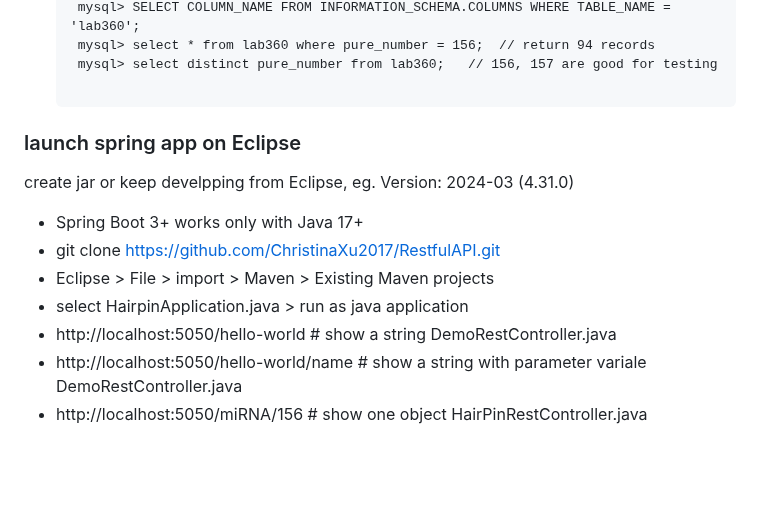
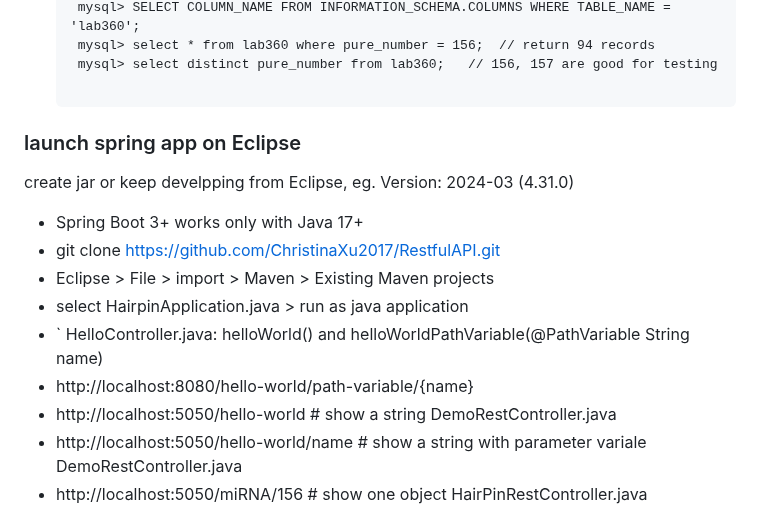
Before and after one commit to ChristinaXu2017/RestfulAPI, a Markdown page: hairpin/README.md, the part around the change. GitHub-like rendering; blank space fills up the shorter version.

````diff
--- a/hairpin/README.md
+++ b/hairpin/README.md
@@ -82,8 +82,6 @@
 
    ```
 
-
-
  </Details>
 
 ### launch spring app on Eclipse
@@ -92,6 +90,8 @@ create jar   or keep develpping from Eclipse, eg. Version: 2024-03 (4.31.0)
   - git clone https://github.com/ChristinaXu2017/RestfulAPI.git
   - Eclipse > File > import > Maven > Existing Maven projects
   - select HairpinApplication.java > run as java application
+  - ` HelloController.java: helloWorld() and helloWorldPathVariable(@PathVariable String name)
+  - http://localhost:8080/hello-world/path-variable/{name}
   - http://localhost:5050/hello-world     # show a string DemoRestController.java
   - http://localhost:5050/hello-world/name # show a string with parameter variale  DemoRestController.java
   - http://localhost:5050/miRNA/156 # show one object HairPinRestController.java
````
